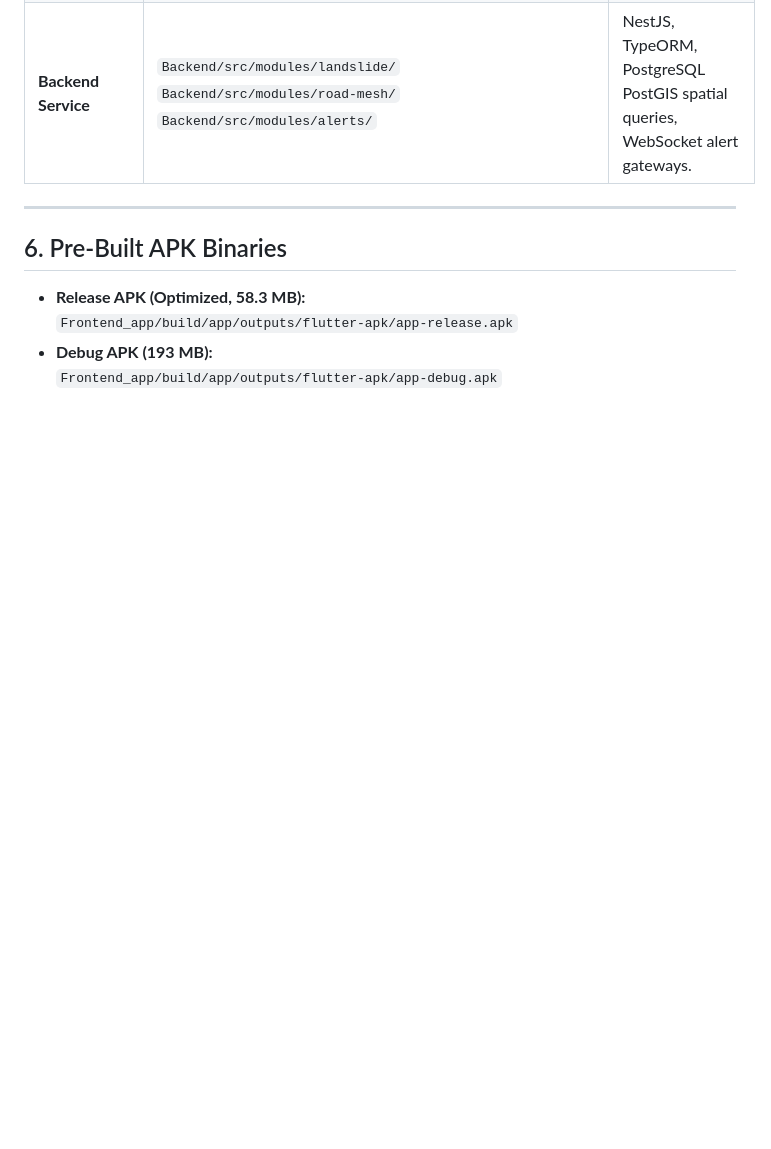
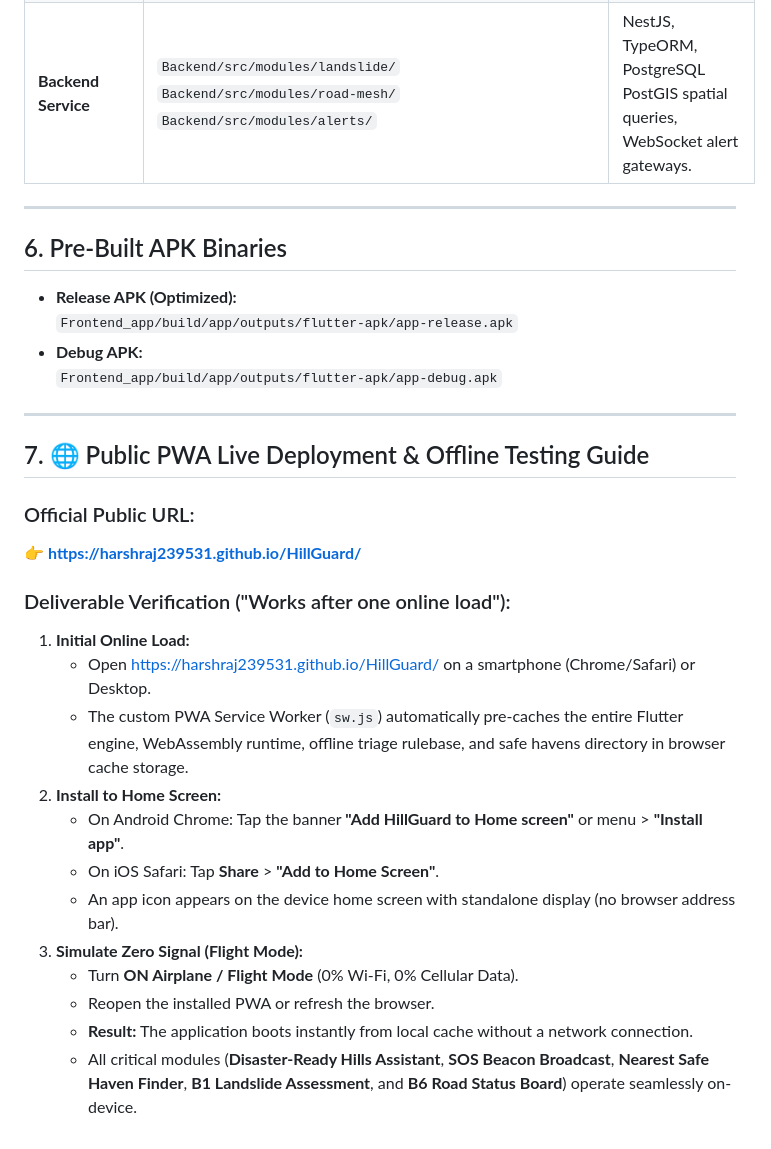
Before and after one commit to HarshRaj239531/HillGuard, a Markdown page: PROJECT_PIPELINE.md, the part around the change. Rendered like a GitHub page; blank space fills up the shorter version.

Commit message:
docs: add PWA public URL and offline verification instructions

```diff
--- a/PROJECT_PIPELINE.md
+++ b/PROJECT_PIPELINE.md
@@ -188,7 +188,28 @@ During heavy monsoon downpours (>300 mm rain in 12 hours) in mountainous regions
 
 ## 6. Pre-Built APK Binaries
 
-- **Release APK (Optimized, 58.3 MB):**
+- **Release APK (Optimized):**
   `Frontend_app/build/app/outputs/flutter-apk/app-release.apk`
-- **Debug APK (193 MB):**
+- **Debug APK:**
   `Frontend_app/build/app/outputs/flutter-apk/app-debug.apk`
+
+---
+
+## 7. 🌐 Public PWA Live Deployment & Offline Testing Guide
+
+### Official Public URL:
+👉 **[https://harshraj239531.github.io/HillGuard/](https://harshraj239531.github.io/HillGuard/)**
+
+### Deliverable Verification ("Works after one online load"):
+1. **Initial Online Load:**
+   - Open [https://harshraj239531.github.io/HillGuard/](https://harshraj239531.github.io/HillGuard/) on a smartphone (Chrome/Safari) or Desktop.
+   - The custom PWA Service Worker (`sw.js`) automatically pre-caches the entire Flutter engine, WebAssembly runtime, offline triage rulebase, and safe havens directory in browser cache storage.
+2. **Install to Home Screen:**
+   - On Android Chrome: Tap the banner **"Add HillGuard to Home screen"** or menu > **"Install app"**.
+   - On iOS Safari: Tap **Share** > **"Add to Home Screen"**.
+   - An app icon appears on the device home screen with standalone display (no browser address bar).
+3. **Simulate Zero Signal (Flight Mode):**
+   - Turn **ON Airplane / Flight Mode** (0% Wi-Fi, 0% Cellular Data).
+   - Reopen the installed PWA or refresh the browser.
+   - **Result:** The application boots instantly from local cache without a network connection.
+   - All critical modules (**Disaster-Ready Hills Assistant**, **SOS Beacon Broadcast**, **Nearest Safe Haven Finder**, **B1 Landslide Assessment**, and **B6 Road Status Board**) operate seamlessly on-device.
```
